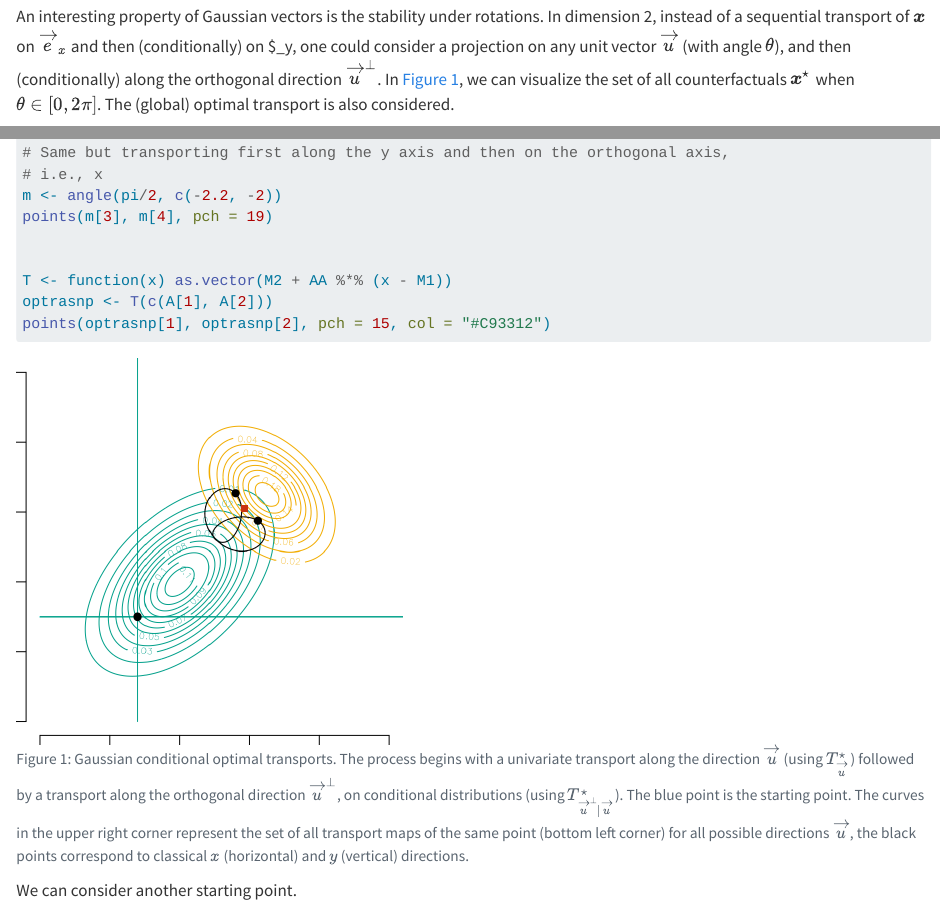
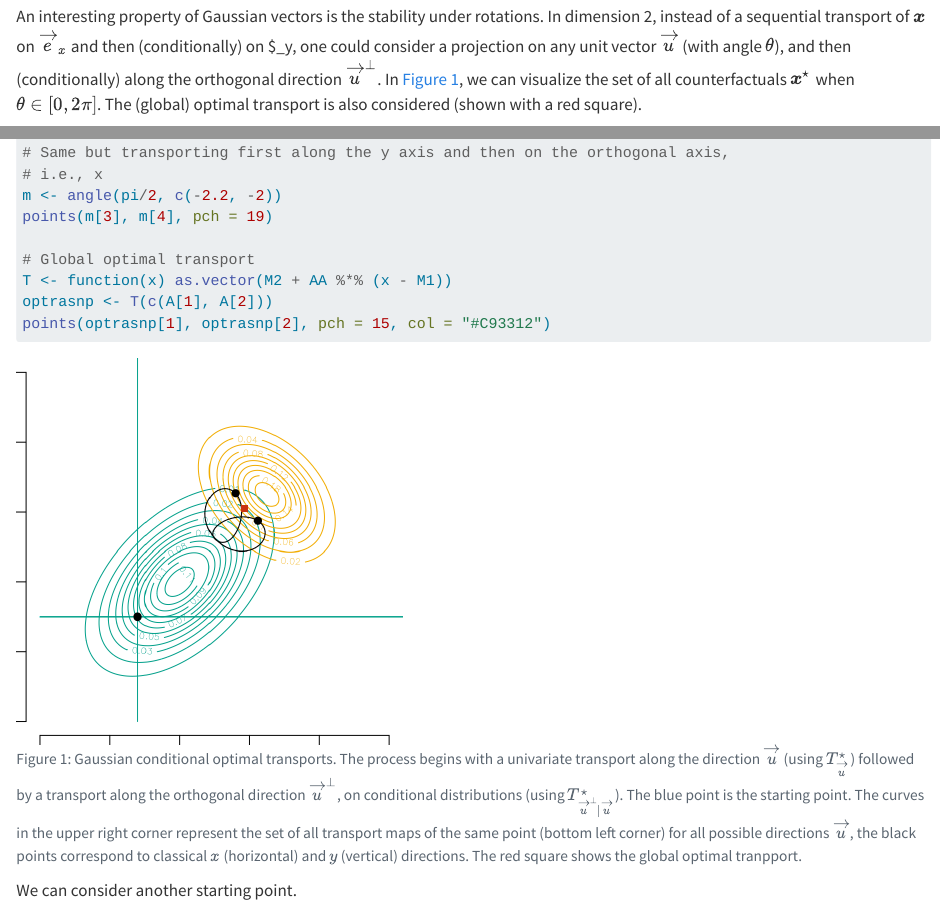
Before and after one commit to fer-agathe/sequential_transport, a Quarto document (optimal-transport.qmd): the page in a window 1100 px wide, from 15430 px down, and a second part further down, joined at a grey line. Rendered offline with R 4.5, knitr and Pandoc in place of Quarto, with nearby package versions.

Commit message:
Added information on global optimal transport

````diff
--- a/optimal-transport.qmd
+++ b/optimal-transport.qmd
@@ -949,12 +949,12 @@ $$
 ## General Conditional Transport
 
 An interesting property of Gaussian vectors is the stability under rotations. In dimension 2, instead of a sequential transport of $\boldsymbol{x}$ on $\overrightarrow{e}_x$ and then (conditionally) on  $\overrightarrow{e}_y, one could consider a projection on any unit vector $\overrightarrow{u}$ (with angle $\theta$), and then (conditionally) along the orthogonal direction $\displaystyle \overrightarrow{u}^\perp$.
-In @fig-gauss-seq-rotation-1, we can visualize the set of all counterfactuals $\boldsymbol{x}^\star$ when $\theta\in[0,2\pi]$. The (global) optimal transport is also considered.
+In @fig-gauss-seq-rotation-1, we can visualize the set of all counterfactuals $\boldsymbol{x}^\star$ when $\theta\in[0,2\pi]$. The (global) optimal transport is also considered (shown with a red square).
 
 ```{r, dev.args = list(bg = 'transparent'), message=FALSE, warning=FALSE}
 #| fig-height: 4
 #| fig-width: 4
-#| fig-cap: Gaussian conditional optimal transports. The process begins with a univariate transport along the direction $\overrightarrow{u}$ (using $\displaystyle T^\star_{\overrightarrow{u}}$) followed by a transport along the orthogonal direction $\displaystyle \overrightarrow{u}^\perp$, on conditional distributions (using $\displaystyle T^\star_{\overrightarrow{u}^\perp|{\overrightarrow{u}}}$). The blue point is the starting point. The curves in the upper right corner represent the set of all transport maps of the same point (bottom left corner) for all possible directions $\displaystyle \overrightarrow{u}$, the black points correspond to classical $x$ (horizontal) and $y$ (vertical) directions.
+#| fig-cap: Gaussian conditional optimal transports. The process begins with a univariate transport along the direction $\overrightarrow{u}$ (using $\displaystyle T^\star_{\overrightarrow{u}}$) followed by a transport along the orthogonal direction $\displaystyle \overrightarrow{u}^\perp$, on conditional distributions (using $\displaystyle T^\star_{\overrightarrow{u}^\perp|{\overrightarrow{u}}}$). The blue point is the starting point. The curves in the upper right corner represent the set of all transport maps of the same point (bottom left corner) for all possible directions $\displaystyle \overrightarrow{u}$, the black points correspond to classical $x$ (horizontal) and $y$ (vertical) directions. The red square shows the global optimal tranpport.
 #| label: fig-gauss-seq-rotation-1
 #| code-fold: true
 angle <- function(theta,
@@ -1047,7 +1047,7 @@ points(m[3],m[4],pch=19)
 m <- angle(pi/2, c(-2.2, -2))
 points(m[3], m[4], pch = 19)
 
-
+# Global optimal transport
 T <- function(x) as.vector(M2 + AA %*% (x - M1))
 optrasnp <- T(c(A[1], A[2]))
 points(optrasnp[1], optrasnp[2], pch = 15, col = "#C93312")
````
Also changed, not shown: optimal-transport.qmd (3 more changed lines), 11 other files.
